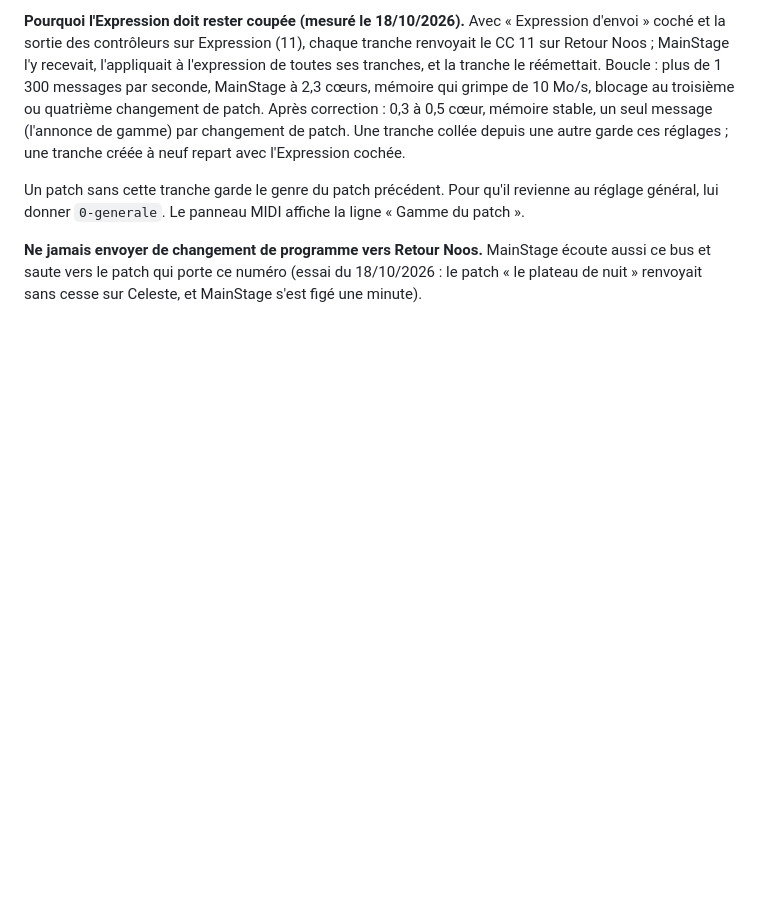
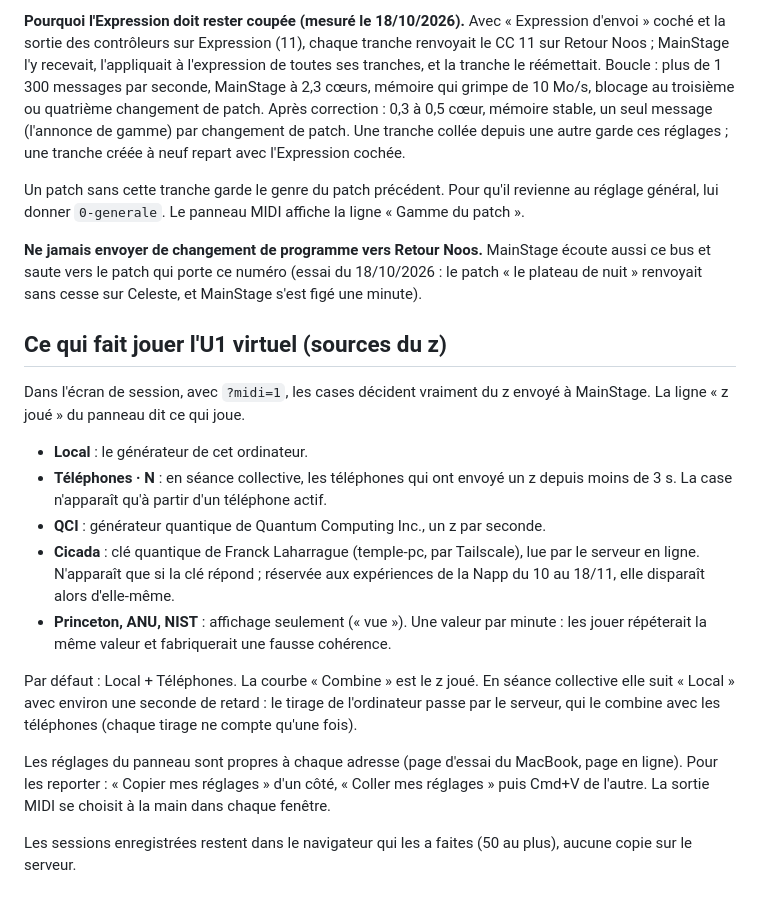
Before and after one commit to Motokiyo/noosphi, a Markdown page: docs/MIDI-MAINSTAGE.md, the part around the change. GitHub-like rendering; blank space fills up the shorter version.

Commit message:
docs: sources du z joue, Cicada, reglages d'une page a l'autre
Co-Authored-By: Claude Opus 5.5 (1M context) <noreply@anthropic.com>

```diff
--- a/docs/MIDI-MAINSTAGE.md
+++ b/docs/MIDI-MAINSTAGE.md
@@ -256,3 +256,19 @@ Dans chaque patch : une tranche **Instrument externe** (entrée MIDI Aucun, sort
 Un patch sans cette tranche garde le genre du patch précédent. Pour qu'il revienne au réglage général, lui donner `0-generale`. Le panneau MIDI affiche la ligne « Gamme du patch ».
 
 **Ne jamais envoyer de changement de programme vers Retour Noos.** MainStage écoute aussi ce bus et saute vers le patch qui porte ce numéro (essai du 18/10/2026 : le patch « le plateau de nuit » renvoyait sans cesse sur Celeste, et MainStage s'est figé une minute).
+
+## Ce qui fait jouer l'U1 virtuel (sources du z)
+
+Dans l'écran de session, avec `?midi=1`, les cases décident vraiment du z envoyé à MainStage. La ligne « z joué » du panneau dit ce qui joue.
+
+- **Local** : le générateur de cet ordinateur.
+- **Téléphones · N** : en séance collective, les téléphones qui ont envoyé un z depuis moins de 3 s. La case n'apparaît qu'à partir d'un téléphone actif.
+- **QCI** : générateur quantique de Quantum Computing Inc., un z par seconde.
+- **Cicada** : clé quantique de Franck Laharrague (temple-pc, par Tailscale), lue par le serveur en ligne. N'apparaît que si la clé répond ; réservée aux expériences de la Napp du 10 au 18/11, elle disparaît alors d'elle-même.
+- **Princeton, ANU, NIST** : affichage seulement (« vue »). Une valeur par minute : les jouer répéterait la même valeur et fabriquerait une fausse cohérence.
+
+Par défaut : Local + Téléphones. La courbe « Combine » est le z joué. En séance collective elle suit « Local » avec environ une seconde de retard : le tirage de l'ordinateur passe par le serveur, qui le combine avec les téléphones (chaque tirage ne compte qu'une fois).
+
+Les réglages du panneau sont propres à chaque adresse (page d'essai du MacBook, page en ligne). Pour les reporter : « Copier mes réglages » d'un côté, « Coller mes réglages » puis Cmd+V de l'autre. La sortie MIDI se choisit à la main dans chaque fenêtre.
+
+Les sessions enregistrées restent dans le navigateur qui les a faites (50 au plus), aucune copie sur le serveur.
```
